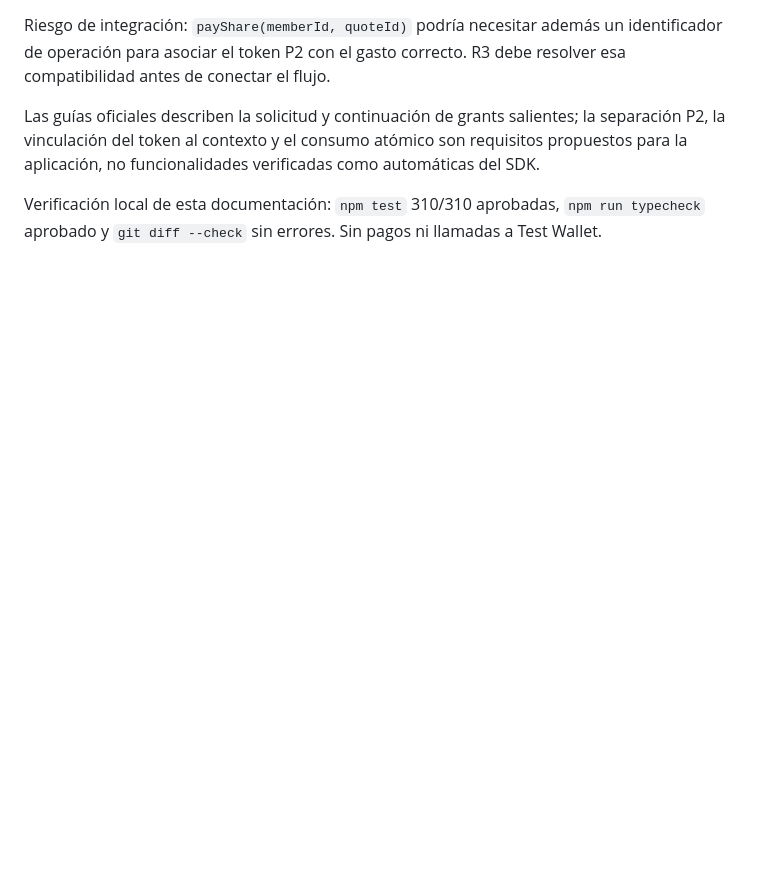
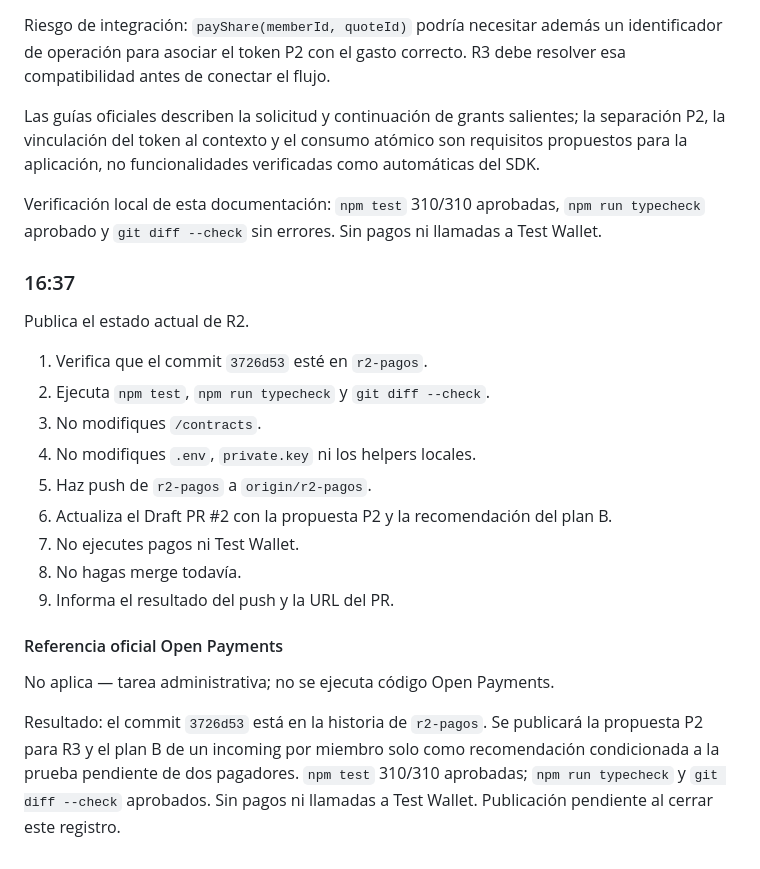
Before and after one commit to juanpablodev-ship/Locknet-hackathon, a Markdown page: prompts/R2.md, the part around the change. GitHub-like rendering; blank space fills up the shorter version.

Commit message:
docs(r2): log P2 publication request

```diff
--- a/prompts/R2.md
+++ b/prompts/R2.md
@@ -2263,3 +2263,23 @@ Riesgo de integración: `payShare(memberId, quoteId)` podría necesitar además
 Las guías oficiales describen la solicitud y continuación de grants salientes; la separación P2, la vinculación del token al contexto y el consumo atómico son requisitos propuestos para la aplicación, no funcionalidades verificadas como automáticas del SDK.
 
 Verificación local de esta documentación: `npm test` 310/310 aprobadas, `npm run typecheck` aprobado y `git diff --check` sin errores. Sin pagos ni llamadas a Test Wallet.
+
+### 16:37
+
+Publica el estado actual de R2.
+
+1. Verifica que el commit `3726d53` esté en `r2-pagos`.
+2. Ejecuta `npm test`, `npm run typecheck` y `git diff --check`.
+3. No modifiques `/contracts`.
+4. No modifiques `.env`, `private.key` ni los helpers locales.
+5. Haz push de `r2-pagos` a `origin/r2-pagos`.
+6. Actualiza el Draft PR #2 con la propuesta P2 y la recomendación del plan B.
+7. No ejecutes pagos ni Test Wallet.
+8. No hagas merge todavía.
+9. Informa el resultado del push y la URL del PR.
+
+#### Referencia oficial Open Payments
+
+No aplica — tarea administrativa; no se ejecuta código Open Payments.
+
+Resultado: el commit `3726d53` está en la historia de `r2-pagos`. Se publicará la propuesta P2 para R3 y el plan B de un incoming por miembro solo como recomendación condicionada a la prueba pendiente de dos pagadores. `npm test` 310/310 aprobadas; `npm run typecheck` y `git diff --check` aprobados. Sin pagos ni llamadas a Test Wallet. Publicación pendiente al cerrar este registro.
```
